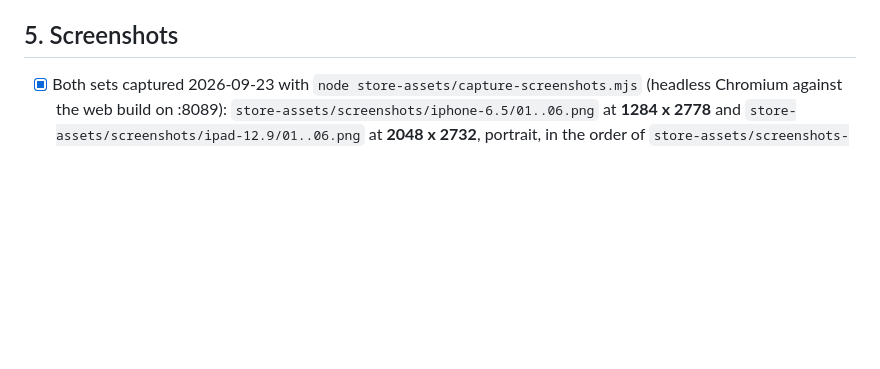
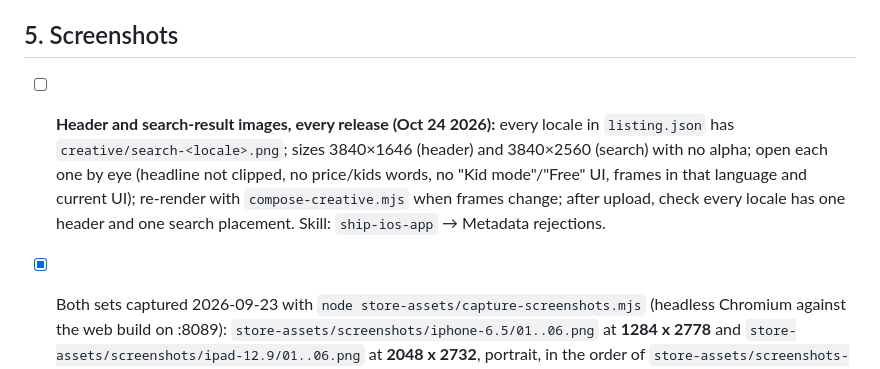
Before and after one commit to teja788/peg-recall, a Markdown page: store-assets/submission-checklist.md, the part around the change. Drawn GitHub-style; blank space fills up the shorter version.

```diff
--- a/store-assets/submission-checklist.md
+++ b/store-assets/submission-checklist.md
@@ -66,6 +66,8 @@ Legend: **[you]** = must be done by the user (Apple ID, 2FA, payments, Finder di
       JS error. Signed URLs expire in 15 minutes; refetch from `build:list`.
 
 ## 5. Screenshots
+
+- [ ] **Header and search-result images, every release (Oct 24 2026):** every locale in `listing.json` has `creative/search-<locale>.png`; sizes 3840×1646 (header) and 3840×2560 (search) with no alpha; open each one by eye (headline not clipped, no price/kids words, no "Kid mode"/"Free" UI, frames in that language and current UI); re-render with `compose-creative.mjs` when frames change; after upload, check every locale has one header and one search placement. Skill: `ship-ios-app` → Metadata rejections.
 
 - [x] Both sets captured 2026-09-23 with `node store-assets/capture-screenshots.mjs` (headless
       Chromium against the web build on :8089): `store-assets/screenshots/iphone-6.5/01..06.png`
```
Also changed, not shown: PLAN-v1.3.md (+1 -0 lines).
